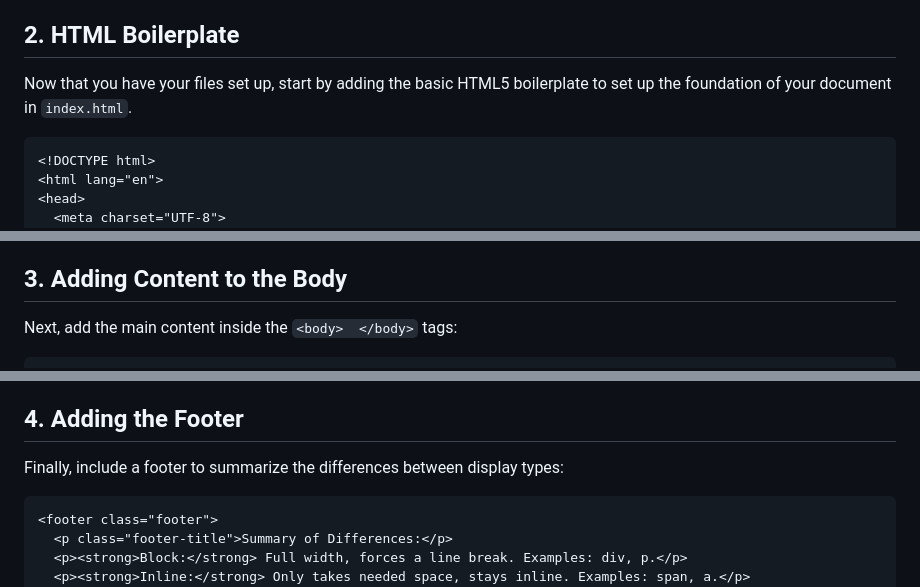
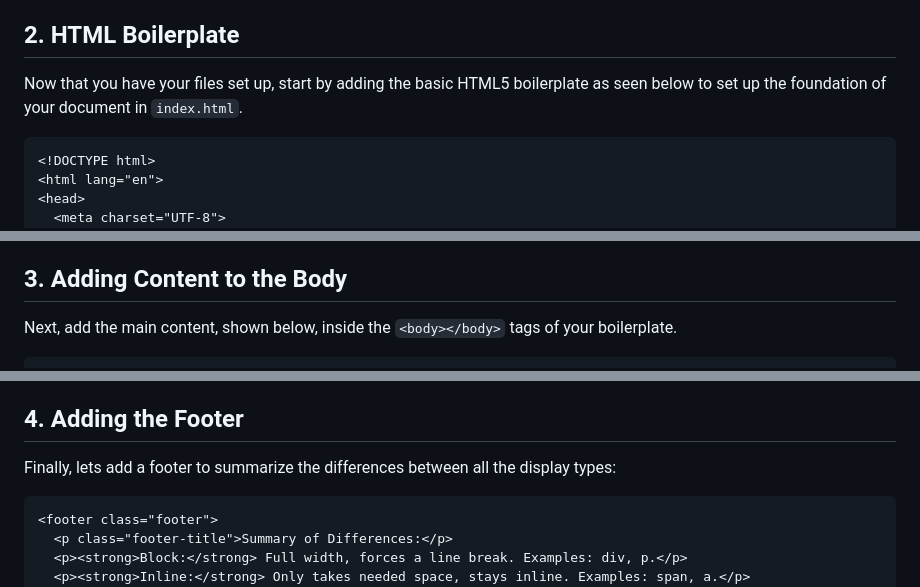
Before and after one commit to NikolaosPapas/aisd-wde-4-the-box-model, a Markdown page: README.md, 3 parts joined by grey strips. Drawn GitHub-style.

````diff
--- a/README.md
+++ b/README.md
@@ -26,7 +30,7 @@ BoxModel/
    - [ ] Also, in the `BasicCSS` folder, create another file named `styles.css`. This file will contain the CSS used to style your HTML content.
 
 ## 2. **HTML Boilerplate**
-Now that you have your files set up, start by adding the basic HTML5 boilerplate to set up the foundation of your document in `index.html`.
+Now that you have your files set up, start by adding the basic HTML5 boilerplate as seen below to set up the foundation of your document in `index.html`.
 
 ```html
 <!DOCTYPE html>
@@ -48,6 +52,6 @@ Now that you have your files set up, start by adding the basic HTML5 boilerplate
 
 ## 3. **Adding Content to the Body**
 
-Next, add the main content inside the `<body>  </body>` tags:
+Next, add the main content,  shown below, inside the `<body></body>` tags of your boilerplate.
 
 ```html
@@ -76,7 +78,7 @@ Next, add the main content inside the `<body>  </body>` tags:
 
 ## 4. **Adding the Footer**
 
-Finally, include a footer to summarize the differences between display types:
+Finally, lets add a footer to summarize the differences between all the display types:
 
 ```html
 <footer class="footer">
````
Also changed, not shown: other parts of README.md (+25 -17 lines).
